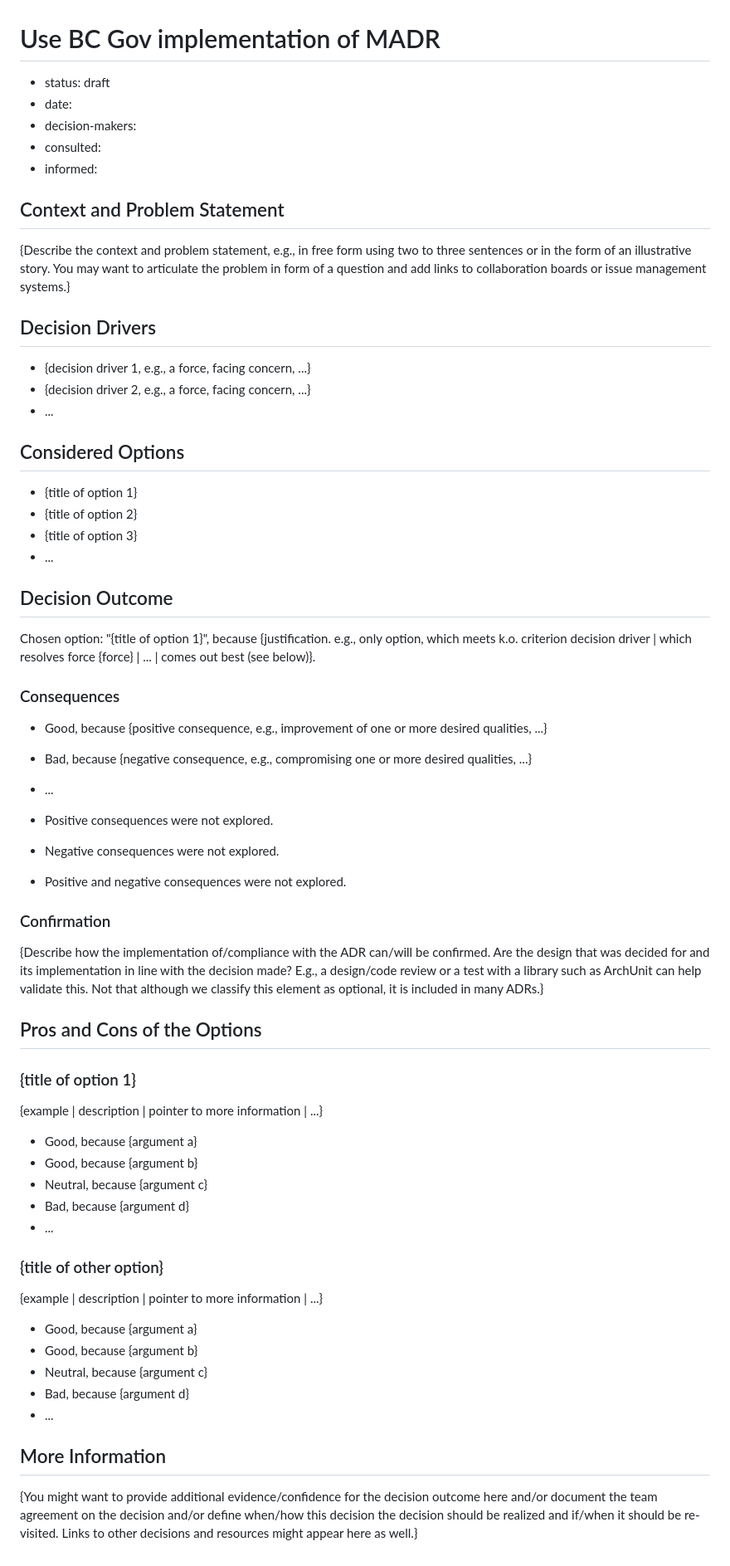
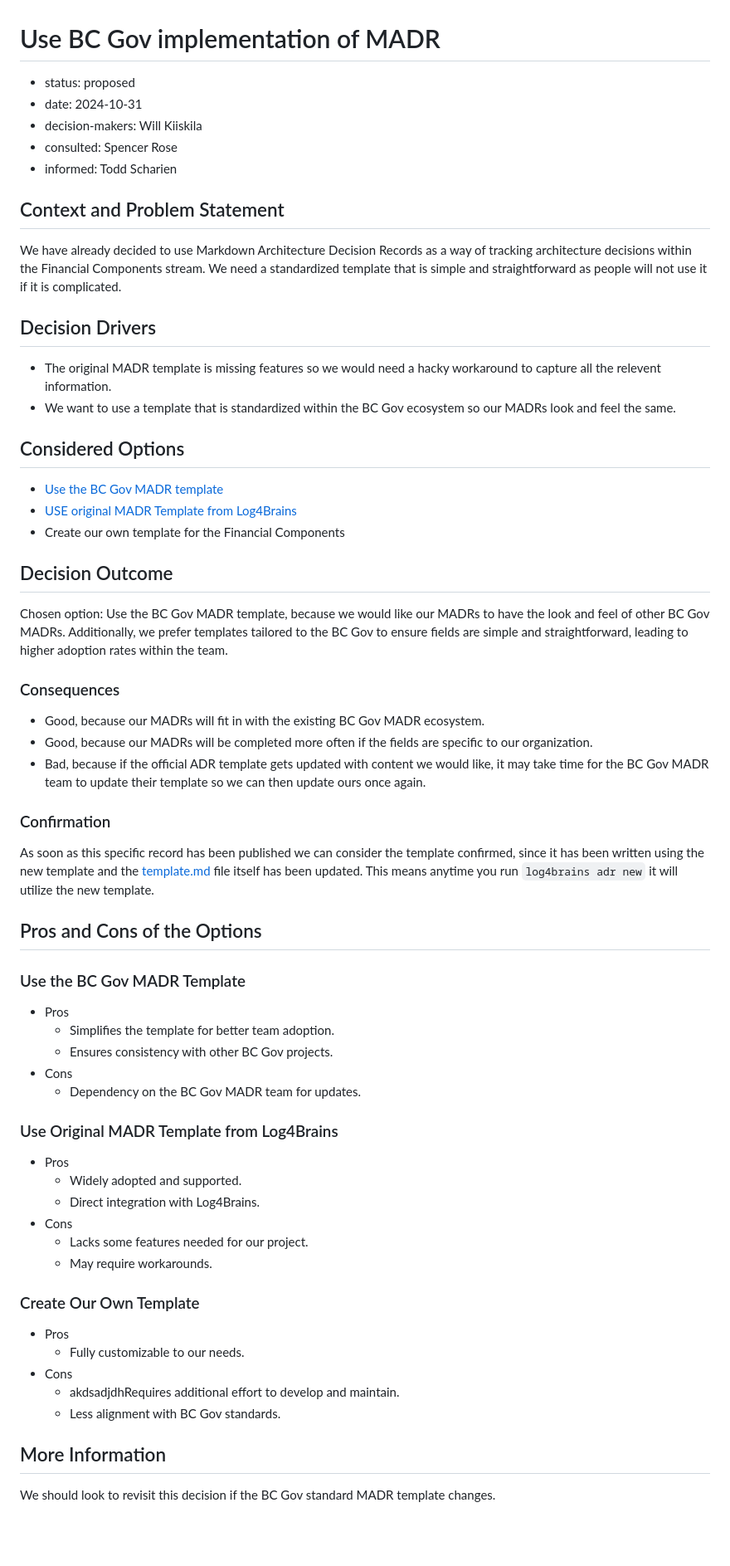
Before and after one commit to kiiskila-bcgov/fc-madr, a Markdown page: docs/adr/20241030-use-bc-gov-implementation-of-madr.md, the part around one of its changes. Shown at 83% size. Rendered like a GitHub page; blank space fills up the shorter version.

Commit message:
Move BC Gov MADR decision to proposed

```diff
--- a/docs/adr/20241030-use-bc-gov-implementation-of-madr.md
+++ b/docs/adr/20241030-use-bc-gov-implementation-of-madr.md
@@ -4,66 +4,65 @@
 
 # Use BC Gov implementation of MADR
 
-- status: draft <!-- proposed | rejected | accepted | deprecated | ... | superseded by ADR-0123 -->
-- date: <!-- YYYY-MM-DD when the decision was last updated -->
-- decision-makers: <!-- list everyone involved in the decision -->
-- consulted: <!-- list everyone whose opinions are sought (typically subject-matter experts); and with whom there is a two-way communication --> <!-- OPTIONAL -->
-- informed: <!-- list everyone who is kept up-to-date on progress; and with whom there is a one-way communication} --> <!-- OPTIONAL -->
+- status: proposed <!-- proposed | rejected | accepted | deprecated | ... | superseded by ADR-0123 -->
+- date: 2024-10-31 <!-- YYYY-MM-DD when the decision was last updated -->
+- decision-makers: Will Kiiskila<!-- list everyone involved in the decision -->
+- consulted: Spencer Rose <!-- list everyone whose opinions are sought (typically subject-matter experts); and with whom there is a two-way communication --> <!-- OPTIONAL -->
+- informed: Todd Scharien <!-- list everyone who is kept up-to-date on progress; and with whom there is a one-way communication} --> <!-- OPTIONAL -->
 
 ## Context and Problem Statement
 
-{Describe the context and problem statement, e.g., in free form using two to three sentences or in the form of an illustrative story. You may want to articulate the problem in form of a question and add links to collaboration boards or issue management systems.}
+We have already decided to use Markdown Architecture Decision Records as a way of tracking architecture decisions within the Financial Components stream. We need a standardized template that is simple and straightforward as people will not use it if it is complicated.
 
 ## Decision Drivers <!-- OPTIONAL -->
 
-- {decision driver 1, e.g., a force, facing concern, ...}
-- {decision driver 2, e.g., a force, facing concern, ...}
-- ... <!-- numbers of drivers can vary -->
+- The original MADR template is missing features so we would need a hacky workaround to capture all the relevent information.
+- We want to use a template that is standardized within the BC Gov ecosystem so our MADRs look and feel the same.
 
 ## Considered Options
 
-- {title of option 1}
-- {title of option 2}
-- {title of option 3}
-- ... <!-- numbers of options can vary -->
+- [Use the BC Gov MADR template](https://github.com/bcgov-isd/bc-madr/blob/main/bc-madr-template.md)
+- [USE original MADR Template from Log4Brains](https://github.com/thomvaill/log4brains/blob/develop/docs/adr/template.md)
+- Create our own template for the Financial Components
 
 ## Decision Outcome
 
-Chosen option: "{title of option 1}", because {justification. e.g., only option, which meets k.o. criterion decision driver | which resolves force {force} | ... | comes out best (see below)}.
+Chosen option: Use the BC Gov MADR template, because we would like our MADRs to have the look and feel of other BC Gov MADRs. Additionally, we prefer templates tailored to the BC Gov to ensure fields are simple and straightforward, leading to higher adoption rates within the team.
 
 ### Consequences
 
-- Good, because {positive consequence, e.g., improvement of one or more desired qualities, ...} <!-- OPTIONAL -->
-- Bad, because {negative consequence, e.g., compromising one or more desired qualities, ...} <!-- OPTIONAL -->
-- ... <!-- numbers of consequences can vary -->
-
-- Positive consequences were not explored. <!-- REQUIRED if no positive consequences listed, or -->
-- Negative consequences were not explored. <!-- REQUIRED if no negative consequences listed, or -->
-- Positive and negative consequences were not explored. <!-- REQUIRED instead if no positive or negative consequences listed -->
+- Good, because our MADRs will fit in with the existing BC Gov MADR ecosystem.
+- Good, because our MADRs will be completed more often if the fields are specific to our organization.
+- Bad, because if the official ADR template gets updated with content we would like, it may take time for the BC Gov MADR team to update their template so we can then update ours once again.
 
 ### Confirmation <!-- OPTIONAL -->
 
-{Describe how the implementation of/compliance with the ADR can/will be confirmed. Are the design that was decided for and its implementation in line with the decision made? E.g., a design/code review or a test with a library such as ArchUnit can help validate this. Not that although we classify this element as optional, it is included in many ADRs.}
+As soon as this specific record has been published we can consider the template confirmed, since it has been written using the new template and the [template.md](https://github.com/kiiskila-bcgov/fc-madr/blob/main/docs/adr/template.md) file itself has been updated. This means anytime you run `log4brains adr new` it will utilize the new template.
 
 ## Pros and Cons of the Options <!-- OPTIONAL -->
 
-### {title of option 1}
+### Use the BC Gov MADR Template
 
-{example | description | pointer to more information | ...} <!-- OPTIONAL -->
+- Pros
+  - Simplifies the template for better team adoption.
+  - Ensures consistency with other BC Gov projects.
+- Cons
+  - Dependency on the BC Gov MADR team for updates.
 
-- Good, because {argument a}
-- Good, because {argument b}
-- Neutral, because {argument c} <!-- use "neutral" if the given argument weights neither for good nor bad -->
-- Bad, because {argument d}
-- ... <!-- numbers of pros and cons can vary -->
+### Use Original MADR Template from Log4Brains
 
-### {title of other option}
+- Pros
+  - Widely adopted and supported.
+  - Direct integration with Log4Brains.
+- Cons
+  - Lacks some features needed for our project.
+  - May require workarounds.
 
-{example | description | pointer to more information | ...} <!-- OPTIONAL -->
+### Create Our Own Template
 
-- Good, because {argument a}
-- Good, because {argument b}
-- Neutral, because {argument c}
-- Bad, because {argument d}
-- ...
+- Pros
+  - Fully customizable to our needs.
+- Cons
+  - akdsadjdhRequires additional effort to develop and maintain.
+  - Less alignment with BC Gov standards.
 
@@ -71,2 +70,2 @@ Chosen option: "{title of option 1}", because {justification. e.g., only option,
 
-{You might want to provide additional evidence/confidence for the decision outcome here and/or document the team agreement on the decision and/or define when/how this decision the decision should be realized and if/when it should be re-visited. Links to other decisions and resources might appear here as well.}
+We should look to revisit this decision if the BC Gov standard MADR template changes.
```
Also changed, not shown: other parts of docs/adr/20241030-use-bc-gov-implementation-of-madr.md (+1 -1 lines).
